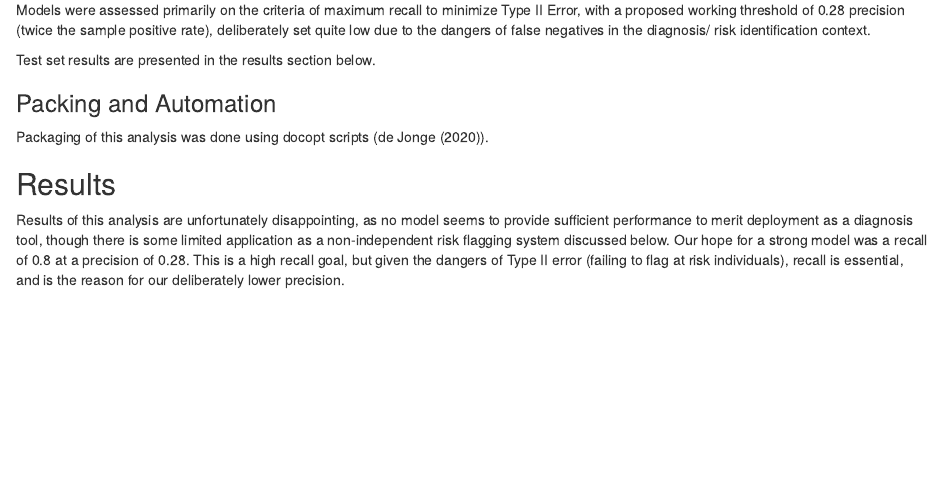
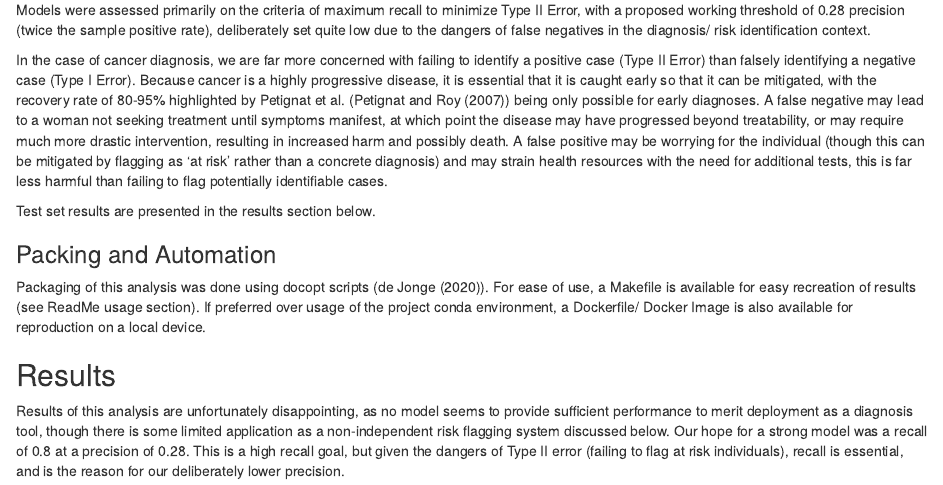
Before and after one commit to UBC-MDS/cervical-cancer-risk, an R Markdown document (Analysis_Docs/Analysis.Rmd): the page in a window 1100 px wide, from 2070 px down. Rendered offline with R 4.5, knitr and Pandoc, with nearby package versions.

Commit message:
Updated error context + packaging

```diff
--- a/Analysis_Docs/Analysis.Rmd
+++ b/Analysis_Docs/Analysis.Rmd
@@ -52,11 +52,13 @@ Machine Learning models were then applied using Scikit-Learn (@scikit-learn). Th
 
 Models were assessed primarily on the criteria of maximum recall to minimize Type II Error, with a proposed working threshold of 0.28 precision (twice the sample positive rate), deliberately set quite low due to the dangers of false negatives in the diagnosis/ risk identification context.
 
+In the case of cancer diagnosis, we are far more concerned with failing to identify a positive case (Type II Error) than falsely identifying a negative case (Type I Error). Because cancer is a highly progressive disease, it is essential that it is caught early so that it can be mitigated, with the recovery rate of 80-95% highlighted by Petignat et al. (@petignat2007diagnosis) being only possible for early diagnoses. A false negative may lead to a woman not seeking treatment until symptoms manifest, at which point the disease may have progressed beyond treatability, or may require much more drastic intervention, resulting in increased harm and possibly death. A false positive may be worrying for the individual (though this can be mitigated by flagging as 'at risk' rather than a concrete diagnosis) and may strain health resources with the need for additional tests, this is far less harmful than failing to flag potentially identifiable cases.
+
 Test set results are presented in the results section below.
 
 ### Packing and Automation
 
-Packaging of this analysis was done using docopt scripts (@doc).
+Packaging of this analysis was done using docopt scripts (@doc). For ease of use, a Makefile is available for easy recreation of results (see ReadMe usage section). If preferred over usage of the project conda environment, a Dockerfile/ Docker Image is also available for reproduction on a local device.
 
 ## Results
 
```
